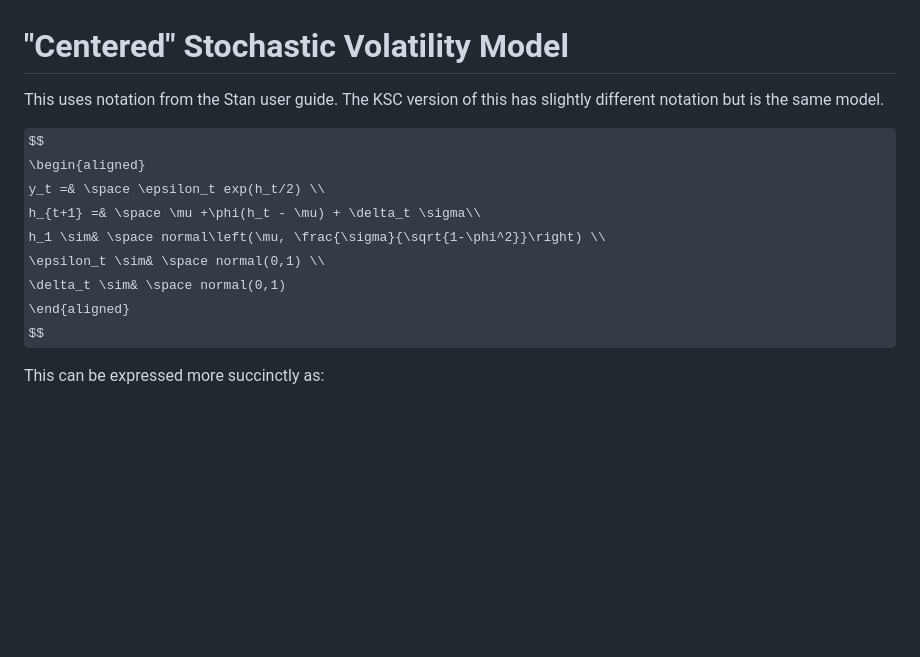
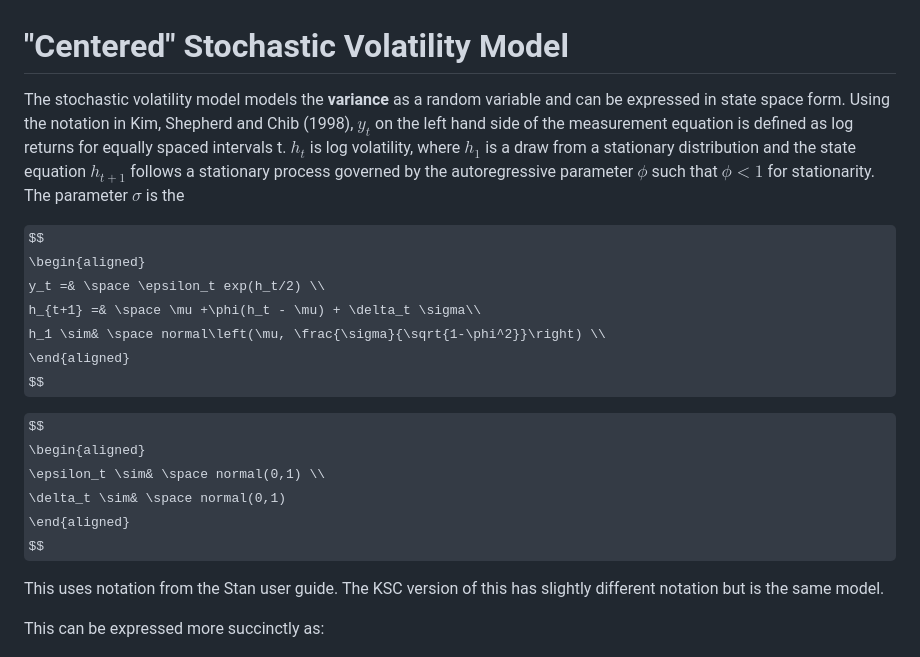
Before and after one commit to bennywee/stochastic_volatility_workflow, a Markdown page: writeups/model_desciptions.md, the part around the change. Rendered like a GitHub page; some formulas as TeX source; blank space fills up the shorter version.

Commit message:
updated opening

```diff
--- a/writeups/model_desciptions.md
+++ b/writeups/model_desciptions.md
@@ -1,15 +1,24 @@
 # "Centered" Stochastic Volatility Model
-This uses notation from the Stan user guide. The KSC version of this has slightly different notation but is the same model.
+The stochastic volatility model models the **variance** as a random variable and can be expressed in state space form. Using the notation in  Kim, Shepherd and Chib (1998), $y_t$ on the left hand side of the measurement equation is defined as log returns for equally spaced intervals t. $h_t$ is log volatility, where $h_1$ is a draw from a stationary distribution and the state equation $h_{t+1}$ follows a stationary process governed by the autoregressive parameter $\phi$ such that $\phi<1$ for stationarity. The parameter $\sigma$ is the
 
 $$
 \begin{aligned}
 y_t =& \space \epsilon_t exp(h_t/2) \\
 h_{t+1} =& \space \mu +\phi(h_t - \mu) + \delta_t \sigma\\
 h_1 \sim& \space normal\left(\mu, \frac{\sigma}{\sqrt{1-\phi^2}}\right) \\
+\end{aligned}
+$$
+
+
+
+$$
+\begin{aligned}
 \epsilon_t \sim& \space normal(0,1) \\
 \delta_t \sim& \space normal(0,1)
 \end{aligned}
 $$
+
+This uses notation from the Stan user guide. The KSC version of this has slightly different notation but is the same model.
 
 This can be expressed more succinctly as:
 
```
